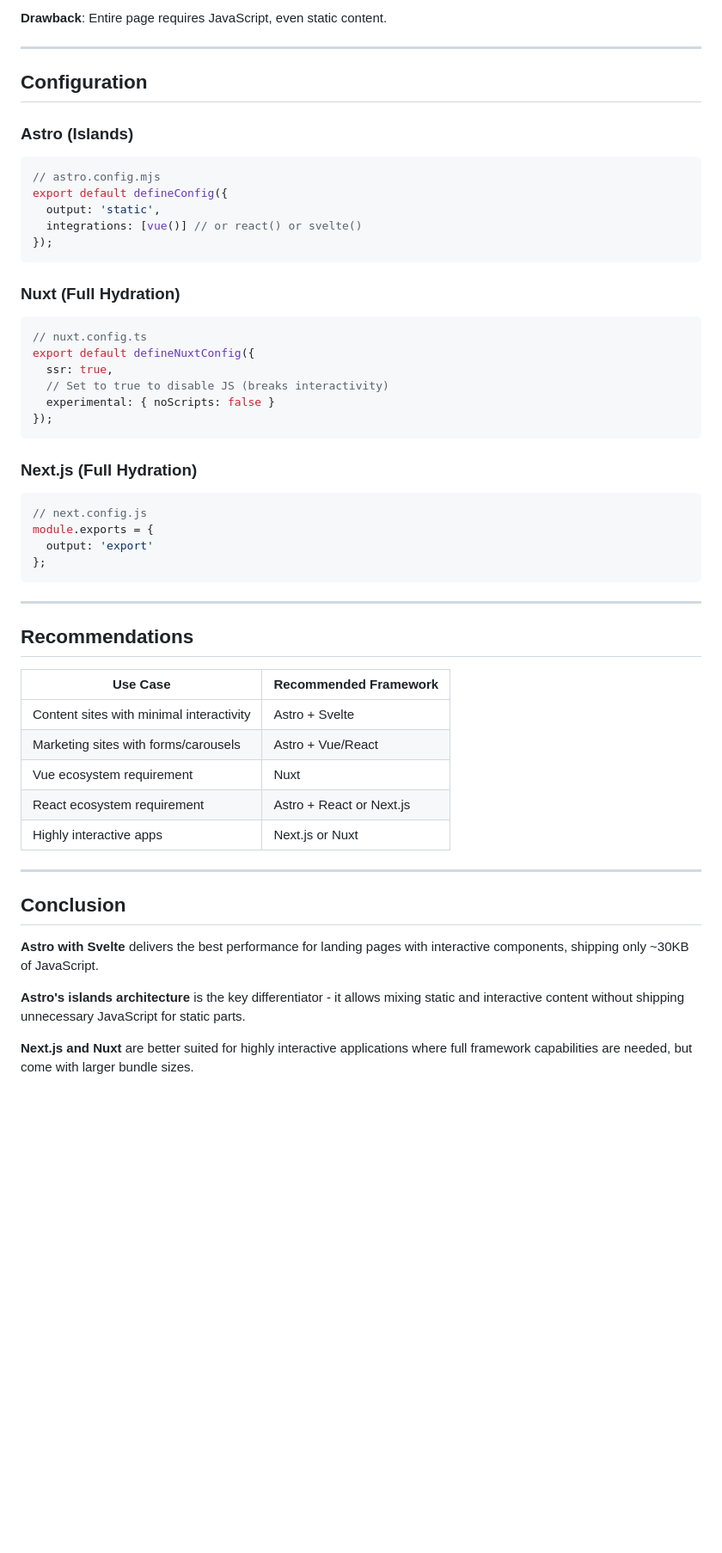
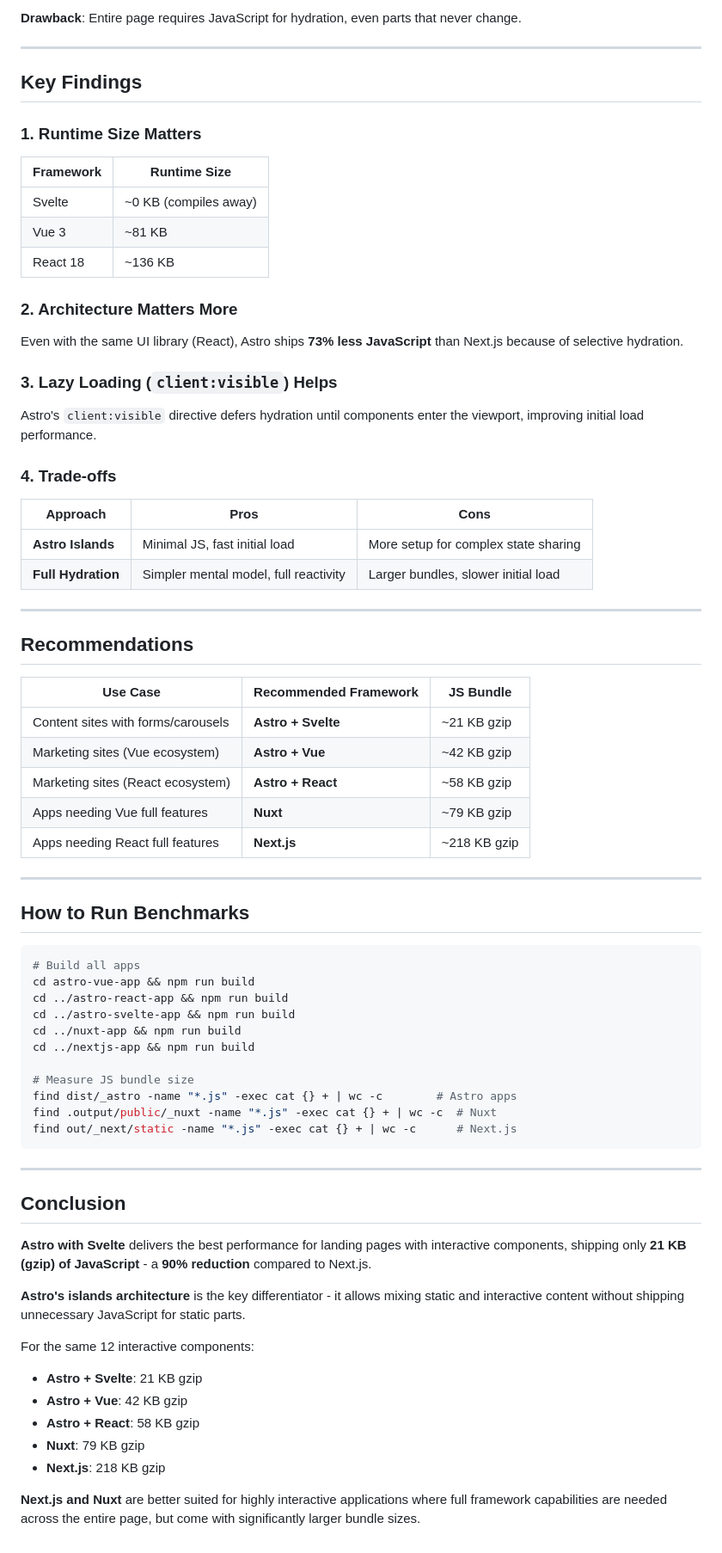
Before and after one commit to danceinthefake/hydration-comparison, a Markdown page: RESULTS.md, the part around one of its changes. Shown at 86% size. Drawn GitHub-style; blank space fills up the shorter version.

````diff
--- a/RESULTS.md
+++ b/RESULTS.md
@@ -162,56 +178,77 @@ out/_next/static/
 ```
 
-**Drawback**: Entire page requires JavaScript, even static content.
+**Drawback**: Entire page requires JavaScript for hydration, even parts that never change.
 
 ---
 
-## Configuration
+## Key Findings
 
-### Astro (Islands)
-```js
-// astro.config.mjs
-export default defineConfig({
-  output: 'static',
-  integrations: [vue()] // or react() or svelte()
-});
-```
+### 1. Runtime Size Matters
 
-### Nuxt (Full Hydration)
-```ts
-// nuxt.config.ts
-export default defineNuxtConfig({
-  ssr: true,
-  // Set to true to disable JS (breaks interactivity)
-  experimental: { noScripts: false }
-});
-```
+| Framework | Runtime Size |
+|-----------|-------------|
+| Svelte | ~0 KB (compiles away) |
+| Vue 3 | ~81 KB |
+| React 18 | ~136 KB |
 
-### Next.js (Full Hydration)
-```js
-// next.config.js
-module.exports = {
-  output: 'export'
-};
-```
+### 2. Architecture Matters More
+
+Even with the same UI library (React), Astro ships **73% less JavaScript** than Next.js because of selective hydration.
+
+### 3. Lazy Loading (`client:visible`) Helps
+
+Astro's `client:visible` directive defers hydration until components enter the viewport, improving initial load performance.
+
+### 4. Trade-offs
+
+| Approach | Pros | Cons |
+|----------|------|------|
+| **Astro Islands** | Minimal JS, fast initial load | More setup for complex state sharing |
+| **Full Hydration** | Simpler mental model, full reactivity | Larger bundles, slower initial load |
 
 ---
 
 ## Recommendations
 
-| Use Case | Recommended Framework |
-|----------|----------------------|
-| Content sites with minimal interactivity | Astro + Svelte |
-| Marketing sites with forms/carousels | Astro + Vue/React |
-| Vue ecosystem requirement | Nuxt |
-| React ecosystem requirement | Astro + React or Next.js |
-| Highly interactive apps | Next.js or Nuxt |
+| Use Case | Recommended Framework | JS Bundle |
+|----------|----------------------|-----------|
+| Content sites with forms/carousels | **Astro + Svelte** | ~21 KB gzip |
+| Marketing sites (Vue ecosystem) | **Astro + Vue** | ~42 KB gzip |
+| Marketing sites (React ecosystem) | **Astro + React** | ~58 KB gzip |
+| Apps needing Vue full features | **Nuxt** | ~79 KB gzip |
+| Apps needing React full features | **Next.js** | ~218 KB gzip |
+
+---
+
+## How to Run Benchmarks
+
+```bash
+# Build all apps
+cd astro-vue-app && npm run build
+cd ../astro-react-app && npm run build
+cd ../astro-svelte-app && npm run build
+cd ../nuxt-app && npm run build
+cd ../nextjs-app && npm run build
+
+# Measure JS bundle size
+find dist/_astro -name "*.js" -exec cat {} + | wc -c        # Astro apps
+find .output/public/_nuxt -name "*.js" -exec cat {} + | wc -c  # Nuxt
+find out/_next/static -name "*.js" -exec cat {} + | wc -c      # Next.js
+```
 
 ---
 
 ## Conclusion
 
-**Astro with Svelte** delivers the best performance for landing pages with interactive components, shipping only ~30KB of JavaScript.
+**Astro with Svelte** delivers the best performance for landing pages with interactive components, shipping only **21 KB (gzip) of JavaScript** - a **90% reduction** compared to Next.js.
 
 **Astro's islands architecture** is the key differentiator - it allows mixing static and interactive content without shipping unnecessary JavaScript for static parts.
 
-**Next.js and Nuxt** are better suited for highly interactive applications where full framework capabilities are needed, but come with larger bundle sizes.
+For the same 12 interactive components:
+- **Astro + Svelte**: 21 KB gzip
+- **Astro + Vue**: 42 KB gzip
+- **Astro + React**: 58 KB gzip
+- **Nuxt**: 79 KB gzip
+- **Next.js**: 218 KB gzip
+
+**Next.js and Nuxt** are better suited for highly interactive applications where full framework capabilities are needed across the entire page, but come with significantly larger bundle sizes.
````
Also changed, not shown: other parts of RESULTS.md (+85 -69 lines).
